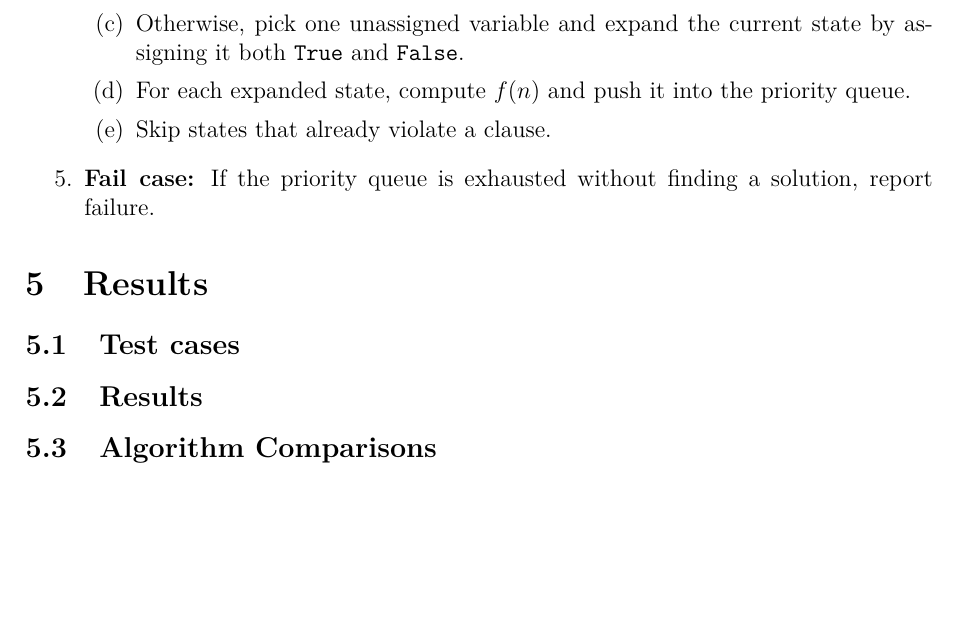
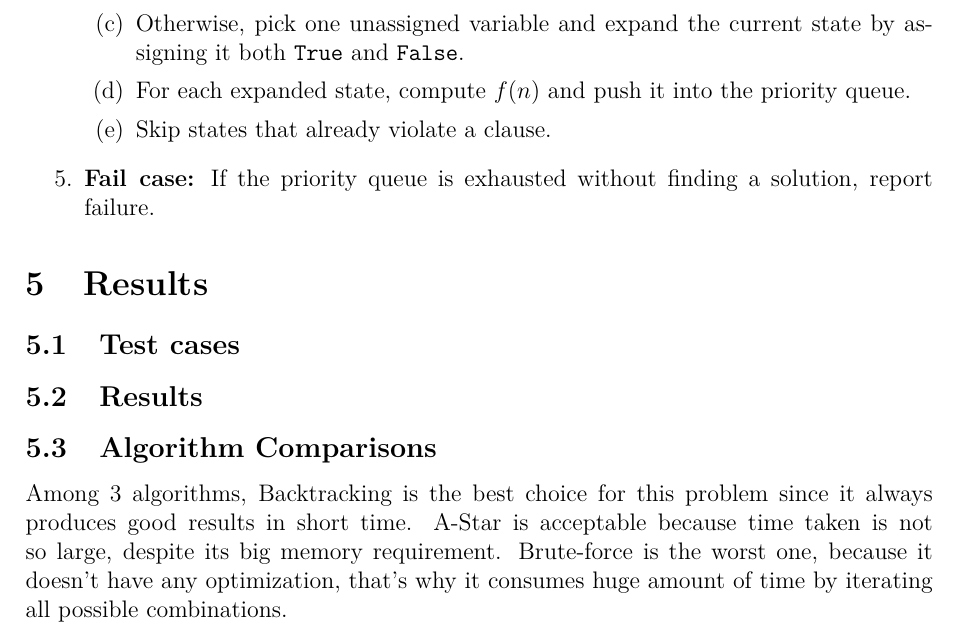
Before and after one commit to NgThanhLuanK23HCMUS/AI-Lab02, a LaTeX document (report/main.tex): part of page 8 of 8, cut so that both start at the same text, the shorter picture padded with empty space. Compiled offline with pdfLaTeX.

Commit message:
comparisons

```diff
--- a/report/main.tex
+++ b/report/main.tex
@@ -212,5 +212,9 @@ For every logical variable $x_{i_1,j_1,i_1',j_1',k_1}$ (or $v_1$), we do the fol
 \subsection{Test cases}
 \subsection{Results}
 \subsection{Algorithm Comparisons}
+Among 3 algorithms, Backtracking is the best choice for this problem since it always produces good results in short time. A-Star is
+acceptable because time taken is not so large, despite its big memory requirement. Brute-force is the worst one,
+because it doesn't have any optimization, that's why it consumes huge amount of time by iterating all possible combinations.
+
 
 \end{document}
```
